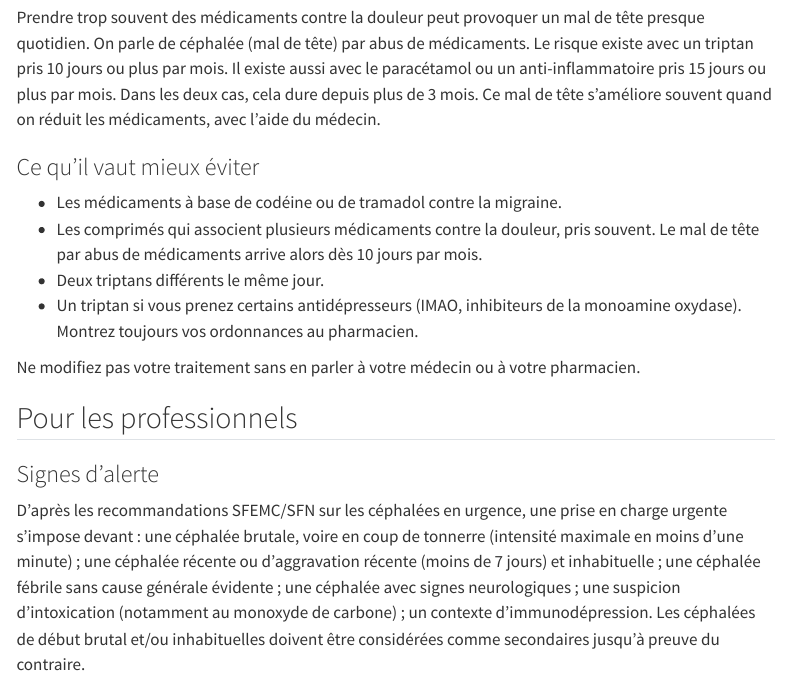
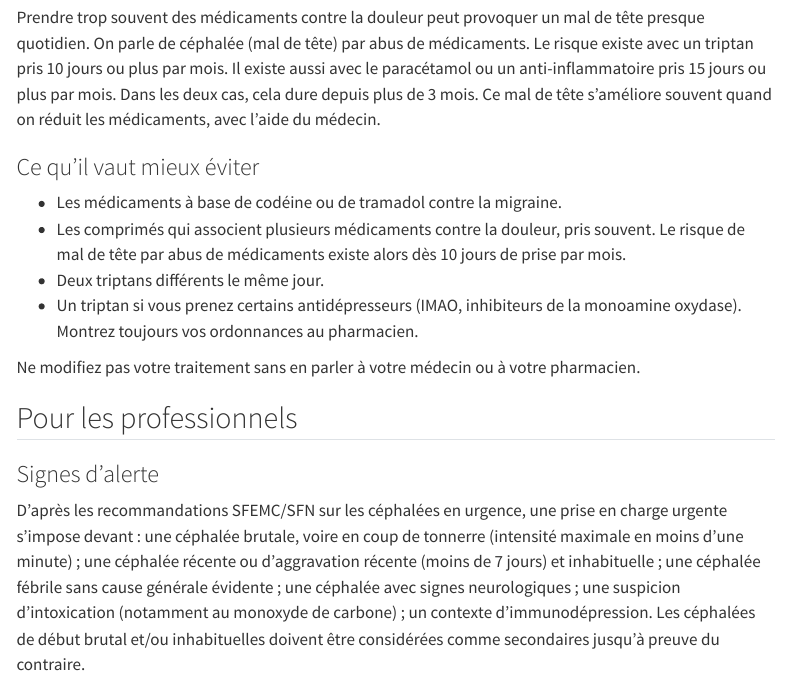
Before and after one commit to BasileChretien/pharmacovigilance-normandie, a Quarto document (medicaments/maux-courants/migraine.qmd): the page in a window 1100 px wide, from 1980 px down. Rendered offline with R 4.5, knitr and Pandoc in place of Quarto, with nearby package versions; menus at the side of the page are left out.

Commit message:
fix: wording of two patient sentences (migraine, rhume)

```diff
--- a/medicaments/maux-courants/migraine.qmd
+++ b/medicaments/maux-courants/migraine.qmd
@@ -135,7 +135,7 @@ Prendre trop souvent des médicaments contre la douleur peut provoquer un mal de
 ### Ce qu'il vaut mieux éviter
 
 - Les médicaments à base de codéine ou de tramadol contre la migraine.
-- Les comprimés qui associent plusieurs médicaments contre la douleur, pris souvent. Le mal de tête par abus de médicaments arrive alors dès 10 jours par mois.
+- Les comprimés qui associent plusieurs médicaments contre la douleur, pris souvent. Le risque de mal de tête par abus de médicaments existe alors dès 10 jours de prise par mois.
 - Deux triptans différents le même jour.
 - Un triptan si vous prenez certains antidépresseurs (IMAO, inhibiteurs de la monoamine oxydase). Montrez toujours vos ordonnances au pharmacien.
 
```
Also changed, not shown: medicaments/maux-courants/rhume-toux.qmd (+1 -1 lines).
